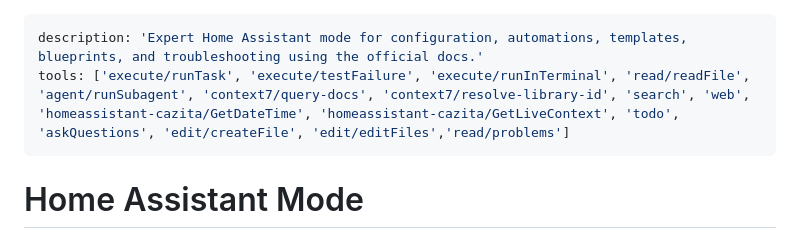
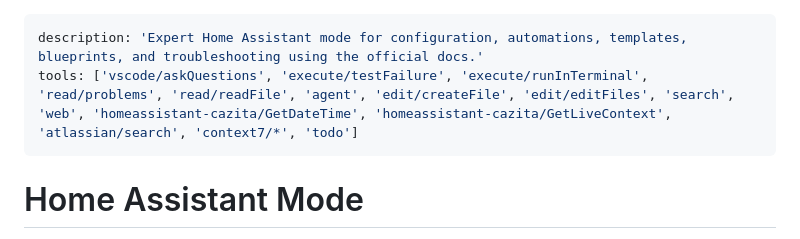
Before and after one commit to calexandre/homeassistant-assistant, a Markdown page: .github/agents/homeassistant.agent.md, the part around the change. Drawn GitHub-style.

Commit message:
Fix: Update tools list for Home Assistant agent
* Updates the tools list to include 'vscode/askQuestions', 'read/problems', 'agent', and 'atlassian/search'
* Reorders some tools within the list for clarity and grouping

```diff
--- a/.github/agents/homeassistant.agent.md
+++ b/.github/agents/homeassistant.agent.md
@@ -1,6 +1,6 @@
 ---
 description: 'Expert Home Assistant mode for configuration, automations, templates, blueprints, and troubleshooting using the official docs.'
-tools: ['execute/runTask', 'execute/testFailure', 'execute/runInTerminal', 'read/readFile', 'agent/runSubagent', 'context7/query-docs', 'context7/resolve-library-id', 'search', 'web', 'homeassistant-cazita/GetDateTime', 'homeassistant-cazita/GetLiveContext', 'todo', 'askQuestions', 'edit/createFile', 'edit/editFiles','read/problems']
+tools: ['vscode/askQuestions', 'execute/testFailure', 'execute/runInTerminal', 'read/problems', 'read/readFile', 'agent', 'edit/createFile', 'edit/editFiles', 'search', 'web', 'homeassistant-cazita/GetDateTime', 'homeassistant-cazita/GetLiveContext', 'atlassian/search', 'context7/*', 'todo']
 ---
 
 # Home Assistant Mode
```
